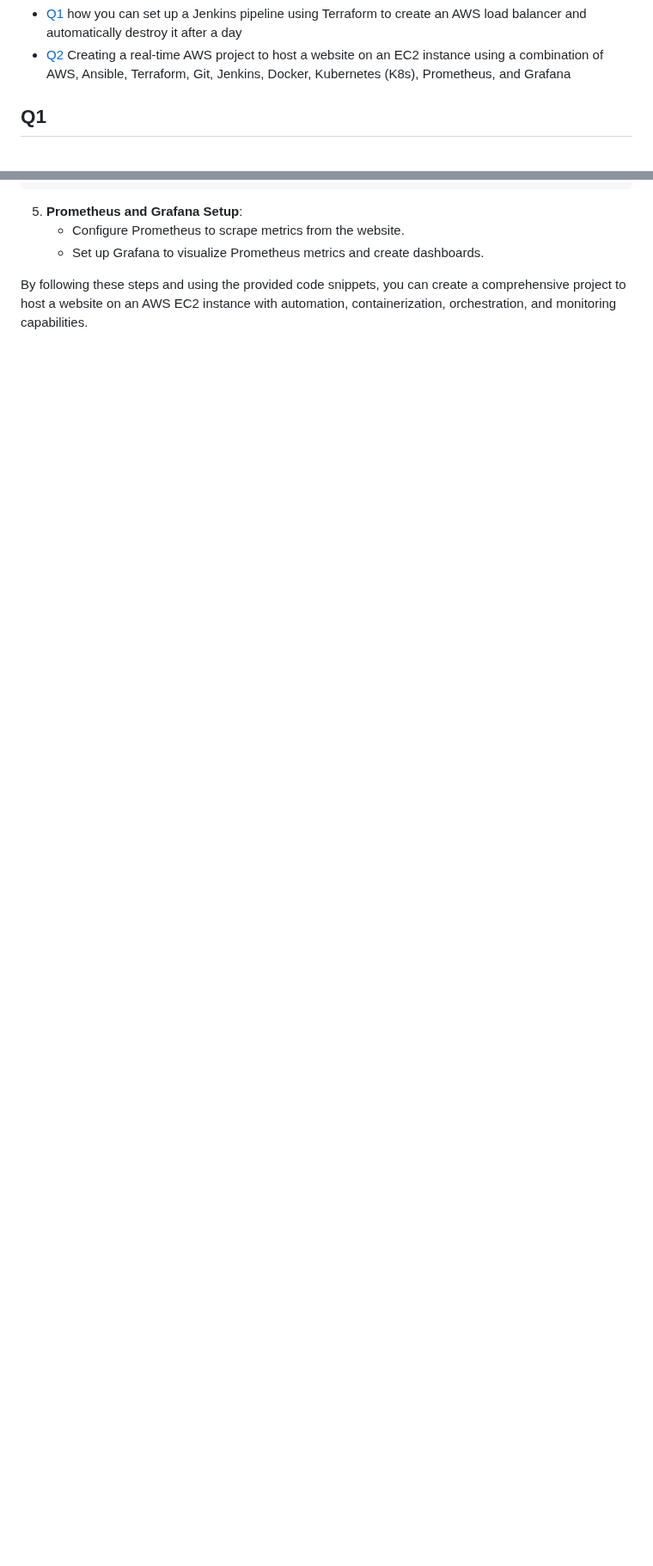
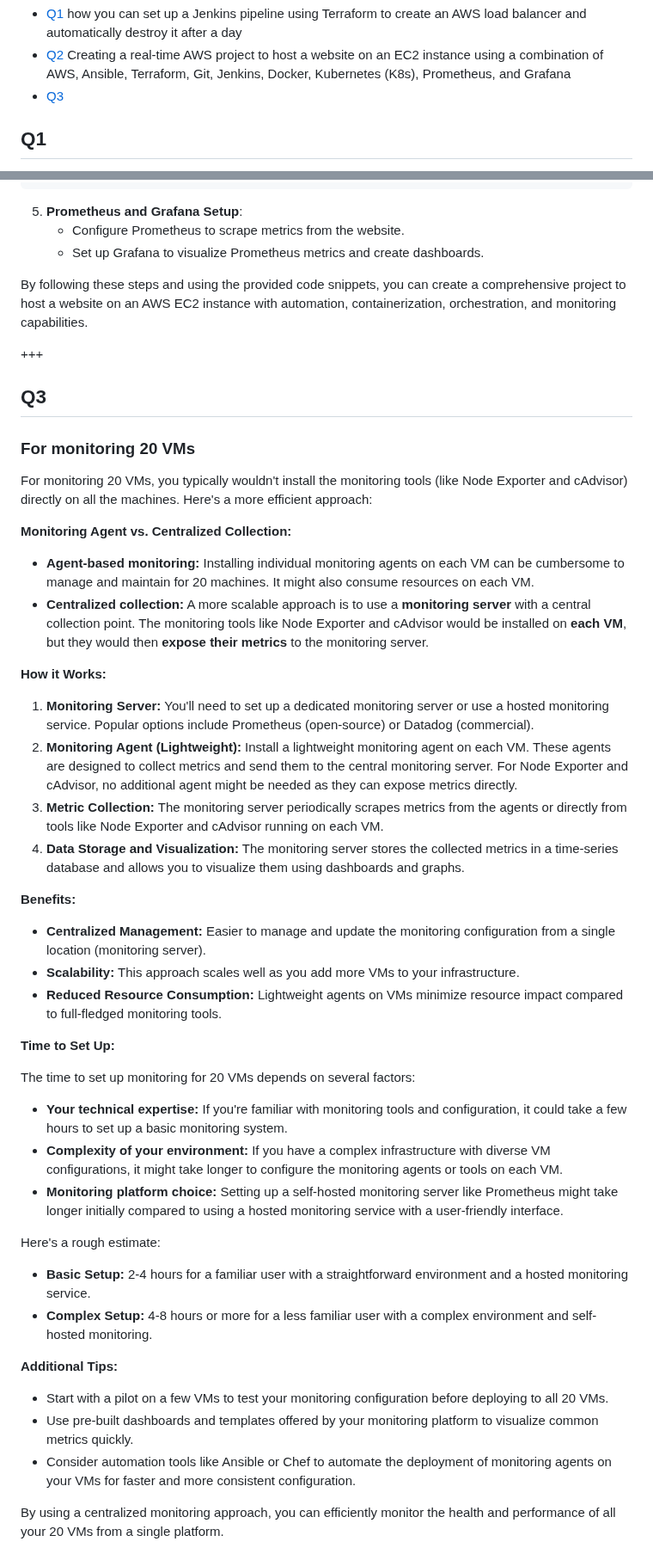
Before and after one commit to pythonkid2/DevOps-Practice, a Markdown page: Q&A/scenario-qa.md, 2 parts joined by grey strips. Shown at 86% size. Drawn GitHub-style; blank space fills up the shorter version.

```diff
--- a/Q&A/scenario-qa.md
+++ b/Q&A/scenario-qa.md
@@ -2,6 +2,9 @@
 how you can set up a Jenkins pipeline using Terraform to create an AWS load balancer and automatically destroy it after a day
 - [Q2](#Q2)
 Creating a real-time AWS project to host a website on an EC2 instance using a combination of AWS, Ansible, Terraform, Git, Jenkins, Docker, Kubernetes (K8s), Prometheus, and Grafana
+- [Q3](#Q3)
+
+
 
 ## Q1
 
@@ -214,3 +217,49 @@ spec:
    - Set up Grafana to visualize Prometheus metrics and create dashboards.
 
 By following these steps and using the provided code snippets, you can create a comprehensive project to host a website on an AWS EC2 instance with automation, containerization, orchestration, and monitoring capabilities.
+
++++
+
+## Q3
+
+### For monitoring 20 VMs
+For monitoring 20 VMs, you typically wouldn't install the monitoring tools (like Node Exporter and cAdvisor) directly on all the machines. Here's a more efficient approach:
+
+**Monitoring Agent vs. Centralized Collection:**
+
+* **Agent-based monitoring:** Installing individual monitoring agents on each VM can be cumbersome to manage and maintain for 20 machines. It might also consume resources on each VM.
+* **Centralized collection:** A more scalable approach is to use a **monitoring server** with a central collection point. The monitoring tools like Node Exporter and cAdvisor would be installed on **each VM**, but they would then **expose their metrics** to the monitoring server.
+
+**How it Works:**
+
+1. **Monitoring Server:** You'll need to set up a dedicated monitoring server or use a hosted monitoring service. Popular options include Prometheus (open-source) or Datadog (commercial).
+2. **Monitoring Agent (Lightweight):** Install a lightweight monitoring agent on each VM. These agents are designed to collect metrics and send them to the central monitoring server.  For Node Exporter and cAdvisor, no additional agent might be needed as they can expose metrics directly.
+3. **Metric Collection:** The monitoring server periodically scrapes metrics from the agents or directly from tools like Node Exporter and cAdvisor running on each VM.
+4. **Data Storage and Visualization:** The monitoring server stores the collected metrics in a time-series database and allows you to visualize them using dashboards and graphs.
+
+**Benefits:**
+
+* **Centralized Management:** Easier to manage and update the monitoring configuration from a single location (monitoring server).
+* **Scalability:** This approach scales well as you add more VMs to your infrastructure.
+* **Reduced Resource Consumption:** Lightweight agents on VMs minimize resource impact compared to full-fledged monitoring tools.
+
+**Time to Set Up:**
+
+The time to set up monitoring for 20 VMs depends on several factors:
+
+* **Your technical expertise:** If you're familiar with monitoring tools and configuration, it could take a few hours to set up a basic monitoring system.
+* **Complexity of your environment:** If you have a complex infrastructure with diverse VM configurations, it might take longer to configure the monitoring agents or tools on each VM.
+* **Monitoring platform choice:** Setting up a self-hosted monitoring server like Prometheus might take longer initially compared to using a hosted monitoring service with a user-friendly interface.
+
+Here's a rough estimate:
+
+* **Basic Setup:** 2-4 hours for a familiar user with a straightforward environment and a hosted monitoring service.
+* **Complex Setup:**  4-8 hours or more for a less familiar user with a complex environment and self-hosted monitoring.
+
+**Additional Tips:**
+
+* Start with a pilot on a few VMs to test your monitoring configuration before deploying to all 20 VMs.
+* Use pre-built dashboards and templates offered by your monitoring platform to visualize common metrics quickly.
+* Consider automation tools like Ansible or Chef to automate the deployment of monitoring agents on your VMs for faster and more consistent configuration.
+
+By using a centralized monitoring approach, you can efficiently monitor the health and performance of all your 20 VMs from a single platform.
```
